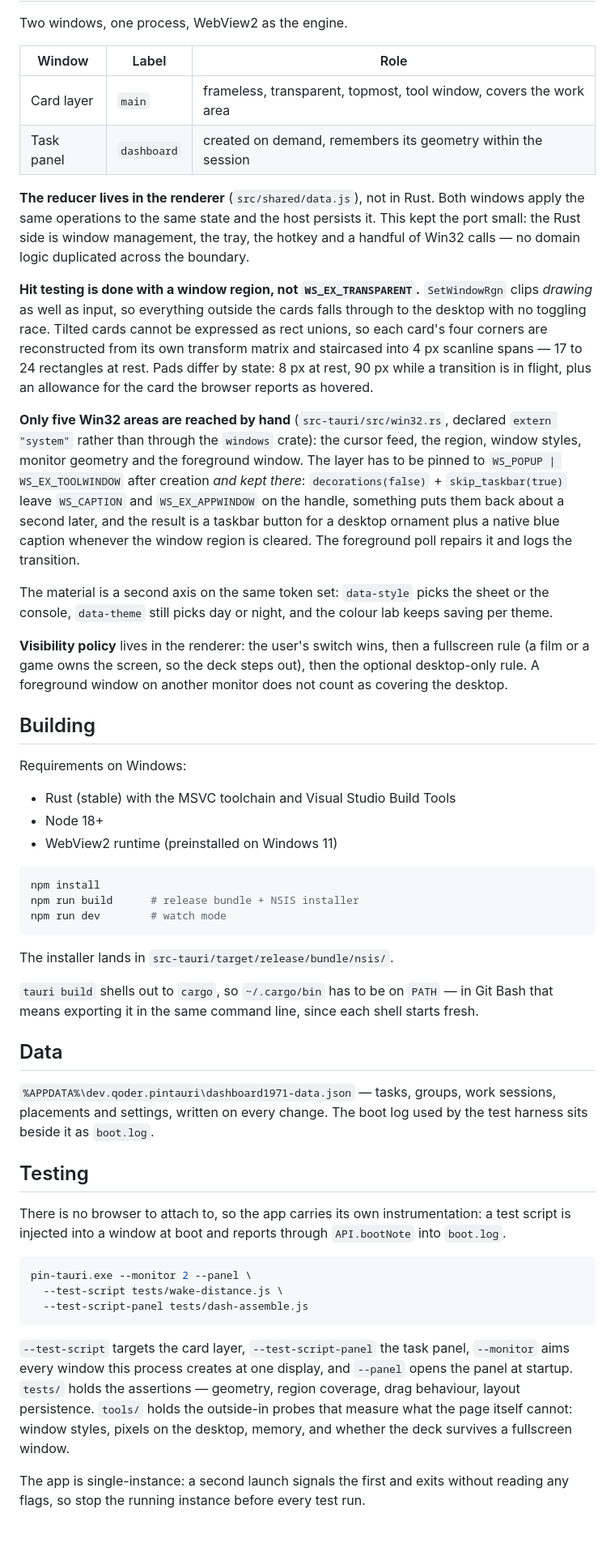
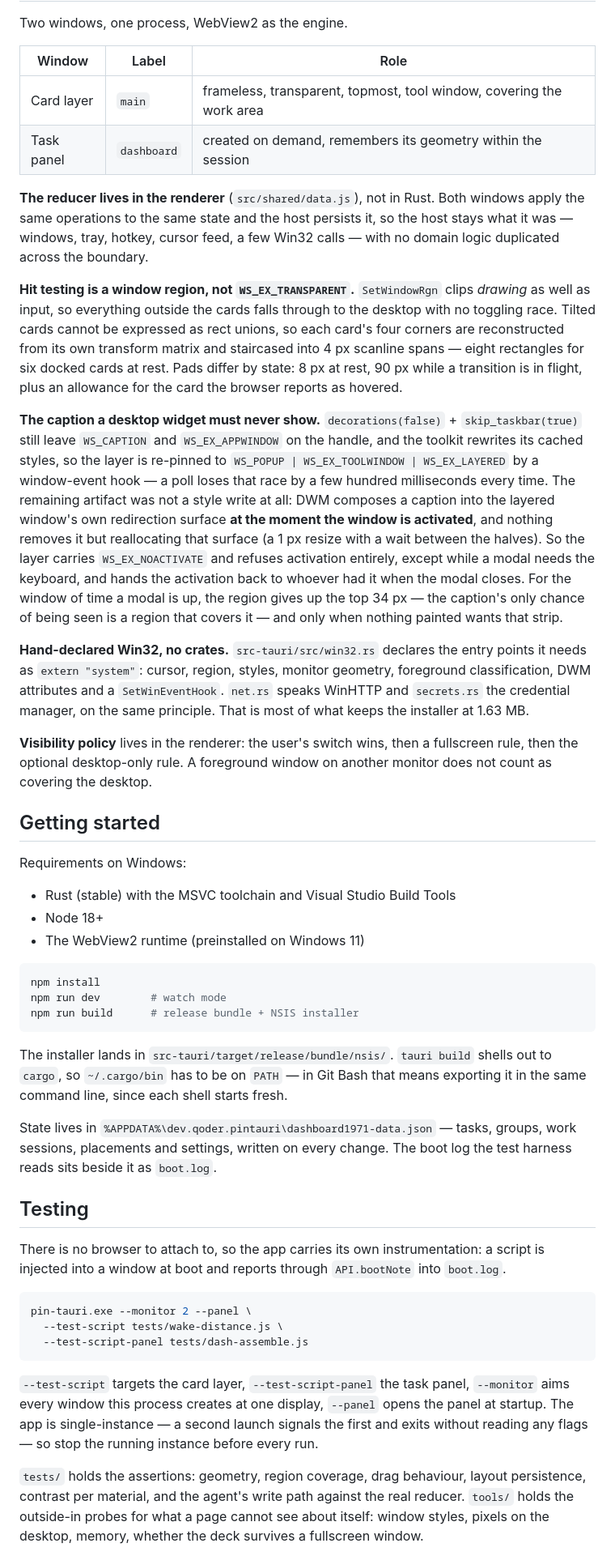
Before and after one commit to dooOoozen/pin-to-do-light, a Markdown page: README.md, the part around one of its changes. Shown at 81% size. GitHub-like rendering; blank space fills up the shorter version.

````diff
--- a/README.md
+++ b/README.md
@@ -124,69 +80,40 @@ Two windows, one process, WebView2 as the engine.
 
 | Window | Label | Role |
 | --- | --- | --- |
-| Card layer | `main` | frameless, transparent, topmost, tool window, covers the work area |
+| Card layer | `main` | frameless, transparent, topmost, tool window, covering the work area |
 | Task panel | `dashboard` | created on demand, remembers its geometry within the session |
 
-**The reducer lives in the renderer** (`src/shared/data.js`), not in Rust. Both windows
-apply the same operations to the same state and the host persists it. This kept the port
-small: the Rust side is window management, the tray, the hotkey and a handful of Win32
-calls — no domain logic duplicated across the boundary.
+**The reducer lives in the renderer** (`src/shared/data.js`), not in Rust. Both windows apply the same operations to the same state and the host persists it, so the host stays what it was — windows, tray, hotkey, cursor feed, a few Win32 calls — with no domain logic duplicated across the boundary.
 
-**Hit testing is done with a window region, not `WS_EX_TRANSPARENT`.** `SetWindowRgn`
-clips *drawing* as well as input, so everything outside the cards falls through to the
-desktop with no toggling race. Tilted cards cannot be expressed as rect unions, so each
-card's four corners are reconstructed from its own transform matrix and staircased into
-4 px scanline spans — 17 to 24 rectangles at rest. Pads differ by state: 8 px at rest,
-90 px while a transition is in flight, plus an allowance for the card the browser reports
-as hovered.
+**Hit testing is a window region, not `WS_EX_TRANSPARENT`.** `SetWindowRgn` clips *drawing* as well as input, so everything outside the cards falls through to the desktop with no toggling race. Tilted cards cannot be expressed as rect unions, so each card's four corners are reconstructed from its own transform matrix and staircased into 4 px scanline spans — eight rectangles for six docked cards at rest. Pads differ by state: 8 px at rest, 90 px while a transition is in flight, plus an allowance for the card the browser reports as hovered.
 
-**Only five Win32 areas are reached by hand** (`src-tauri/src/win32.rs`, declared
-`extern "system"` rather than through the `windows` crate): the cursor feed, the region,
-window styles, monitor geometry and the foreground window. The layer has to be pinned to
-`WS_POPUP | WS_EX_TOOLWINDOW` after creation *and kept there*: `decorations(false)` +
-`skip_taskbar(true)` leave `WS_CAPTION` and `WS_EX_APPWINDOW` on the handle, something puts
-them back about a second later, and the result is a taskbar button for a desktop ornament
-plus a native blue caption whenever the window region is cleared. The foreground poll
-repairs it and logs the transition.
+**The caption a desktop widget must never show.** `decorations(false)` + `skip_taskbar(true)` still leave `WS_CAPTION` and `WS_EX_APPWINDOW` on the handle, and the toolkit rewrites its cached styles, so the layer is re-pinned to `WS_POPUP | WS_EX_TOOLWINDOW | WS_EX_LAYERED` by a window-event hook — a poll loses that race by a few hundred milliseconds every time. The remaining artifact was not a style write at all: DWM composes a caption into the layered window's own redirection surface **at the moment the window is activated**, and nothing removes it but reallocating that surface (a 1 px resize with a wait between the halves). So the layer carries `WS_EX_NOACTIVATE` and refuses activation entirely, except while a modal needs the keyboard, and hands the activation back to whoever had it when the modal closes. For the window of time a modal is up, the region gives up the top 34 px — the caption's only chance of being seen is a region that covers it — and only when nothing painted wants that strip.
 
-The material is a second axis on the same token set: `data-style` picks the sheet or the
-console, `data-theme` still picks day or night, and the colour lab keeps saving per theme.
+**Hand-declared Win32, no crates.** `src-tauri/src/win32.rs` declares the entry points it needs as `extern "system"`: cursor, region, styles, monitor geometry, foreground classification, DWM attributes and a `SetWinEventHook`. `net.rs` speaks WinHTTP and `secrets.rs` the credential manager, on the same principle. That is most of what keeps the installer at 1.63 MB.
 
-**Visibility policy** lives in the renderer: the user's switch wins, then a fullscreen
-rule (a film or a game owns the screen, so the deck steps out), then the optional
-desktop-only rule. A foreground window on another monitor does not count as covering the
-desktop.
+**Visibility policy** lives in the renderer: the user's switch wins, then a fullscreen rule, then the optional desktop-only rule. A foreground window on another monitor does not count as covering the desktop.
 
-## Building
+## Getting started
 
 Requirements on Windows:
 
 - Rust (stable) with the MSVC toolchain and Visual Studio Build Tools
 - Node 18+
-- WebView2 runtime (preinstalled on Windows 11)
+- The WebView2 runtime (preinstalled on Windows 11)
 
 ```bash
 npm install
+npm run dev        # watch mode
 npm run build      # release bundle + NSIS installer
-npm run dev        # watch mode
 ```
 
-The installer lands in `src-tauri/target/release/bundle/nsis/`.
+The installer lands in `src-tauri/target/release/bundle/nsis/`. `tauri build` shells out to `cargo`, so `~/.cargo/bin` has to be on `PATH` — in Git Bash that means exporting it in the same command line, since each shell starts fresh.
 
-`tauri build` shells out to `cargo`, so `~/.cargo/bin` has to be on `PATH` — in Git Bash
-that means exporting it in the same command line, since each shell starts fresh.
-
-## Data
-
-`%APPDATA%\dev.qoder.pintauri\dashboard1971-data.json` — tasks, groups, work sessions,
-placements and settings, written on every change. The boot log used by the test harness
-sits beside it as `boot.log`.
+State lives in `%APPDATA%\dev.qoder.pintauri\dashboard1971-data.json` — tasks, groups, work sessions, placements and settings, written on every change. The boot log the test harness reads sits beside it as `boot.log`.
 
 ## Testing
 
-There is no browser to attach to, so the app carries its own instrumentation: a test
-script is injected into a window at boot and reports through `API.bootNote` into
-`boot.log`.
+There is no browser to attach to, so the app carries its own instrumentation: a script is injected into a window at boot and reports through `API.bootNote` into `boot.log`.
 
 ```bash
 pin-tauri.exe --monitor 2 --panel \
@@ -194,13 +121,7 @@ pin-tauri.exe --monitor 2 --panel \
   --test-script-panel tests/dash-assemble.js
 ```
 
-`--test-script` targets the card layer, `--test-script-panel` the task panel, `--monitor`
-aims every window this process creates at one display, and `--panel` opens the panel at
-startup. `tests/` holds the assertions — geometry, region coverage, drag behaviour,
-layout persistence. `tools/` holds the outside-in probes that measure what the page itself
-cannot: window styles, pixels on the desktop, memory, and whether the deck survives a
-fullscreen window.
+`--test-script` targets the card layer, `--test-script-panel` the task panel, `--monitor` aims every window this process creates at one display, `--panel` opens the panel at startup. The app is single-instance — a second launch signals the first and exits without reading any flags — so stop the running instance before every run.
 
-The app is single-instance: a second launch signals the first and exits without reading
-any flags, so stop the running instance before every test run.
+`tests/` holds the assertions: geometry, region coverage, drag behaviour, layout persistence, contrast per material, and the agent's write path against the real reducer. `tools/` holds the outside-in probes for what a page cannot see about itself: window styles, pixels on the desktop, memory, whether the deck survives a fullscreen window.
 
````
Also changed, not shown: other parts of README.md (+61 -106 lines), README.zh-CN.md (+89 -135 lines).
